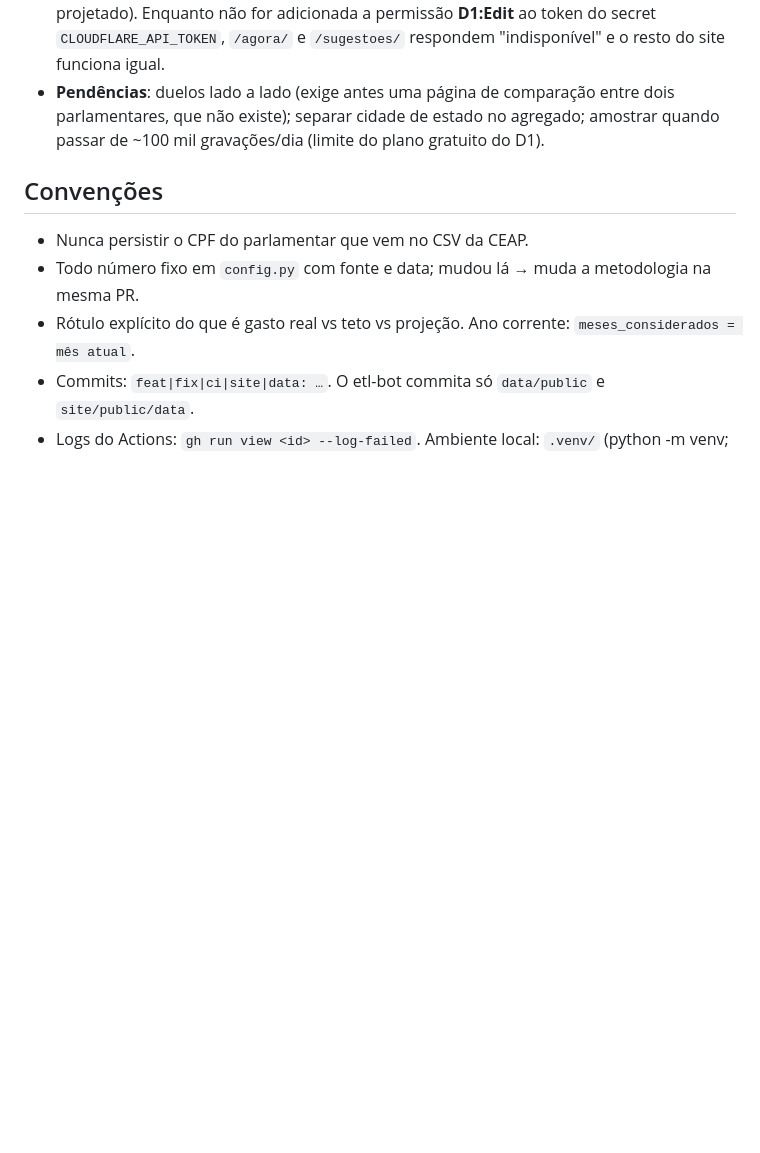
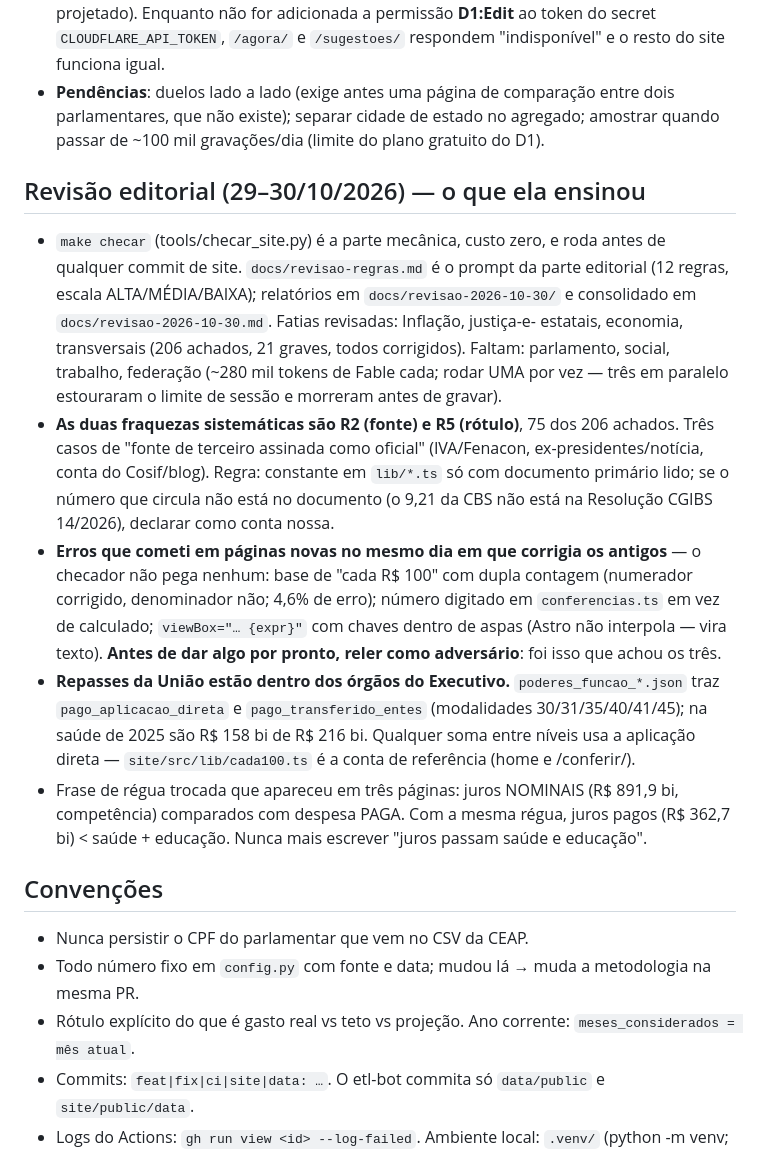
Before and after one commit to pereirawill/nossodinheiro.org, a Markdown page: CLAUDE.md, the part around the change. Drawn GitHub-style; blank space fills up the shorter version.

Commit message:
docs: lições da revisão editorial no CLAUDE.md
Co-Authored-By: Claude Fable 5.1 <noreply@anthropic.com>
Claude-Session: https://claude.ai/code/session_01J64Dfr76UCdiBLxSfE3Ywc

```diff
--- a/CLAUDE.md
+++ b/CLAUDE.md
@@ -760,6 +760,28 @@ Comandos: `make test` (smoke test com fixtures sintéticas), `make etl ANO=2026`
 - **Pendências**: duelos lado a lado (exige antes uma página de comparação entre dois parlamentares, que não existe);
   separar cidade de estado no agregado; amostrar quando passar de ~100 mil gravações/dia (limite do plano gratuito do D1).
 
+## Revisão editorial (29–30/10/2026) — o que ela ensinou
+- `make checar` (tools/checar_site.py) é a parte mecânica, custo zero, e roda antes de qualquer commit de site.
+  `docs/revisao-regras.md` é o prompt da parte editorial (12 regras, escala ALTA/MÉDIA/BAIXA); relatórios em
+  `docs/revisao-2026-10-30/` e consolidado em `docs/revisao-2026-10-30.md`. Fatias revisadas: Inflação, justiça-e-
+  estatais, economia, transversais (206 achados, 21 graves, todos corrigidos). Faltam: parlamento, social,
+  trabalho, federação (~280 mil tokens de Fable cada; rodar UMA por vez — três em paralelo estouraram o limite de
+  sessão e morreram antes de gravar).
+- **As duas fraquezas sistemáticas são R2 (fonte) e R5 (rótulo)**, 75 dos 206 achados. Três casos de "fonte de
+  terceiro assinada como oficial" (IVA/Fenacon, ex-presidentes/notícia, conta do Cosif/blog). Regra: constante
+  em `lib/*.ts` só com documento primário lido; se o número que circula não está no documento (o 9,21 da CBS não
+  está na Resolução CGIBS 14/2026), declarar como conta nossa.
+- **Erros que cometi em páginas novas no mesmo dia em que corrigia os antigos** — o checador não pega nenhum:
+  base de "cada R$ 100" com dupla contagem (numerador corrigido, denominador não; 4,6% de erro); número digitado
+  em `conferencias.ts` em vez de calculado; `viewBox="… {expr}"` com chaves dentro de aspas (Astro não interpola
+  — vira texto). **Antes de dar algo por pronto, reler como adversário**: foi isso que achou os três.
+- **Repasses da União estão dentro dos órgãos do Executivo.** `poderes_funcao_*.json` traz `pago_aplicacao_direta`
+  e `pago_transferido_entes` (modalidades 30/31/35/40/41/45); na saúde de 2025 são R$ 158 bi de R$ 216 bi. Qualquer
+  soma entre níveis usa a aplicação direta — `site/src/lib/cada100.ts` é a conta de referência (home e /conferir/).
+- Frase de régua trocada que apareceu em três páginas: juros NOMINAIS (R$ 891,9 bi, competência) comparados com
+  despesa PAGA. Com a mesma régua, juros pagos (R$ 362,7 bi) < saúde + educação. Nunca mais escrever "juros
+  passam saúde e educação".
+
 ## Convenções
 - Nunca persistir o CPF do parlamentar que vem no CSV da CEAP.
 - Todo número fixo em `config.py` com fonte e data; mudou lá → muda a metodologia na mesma PR.
```
